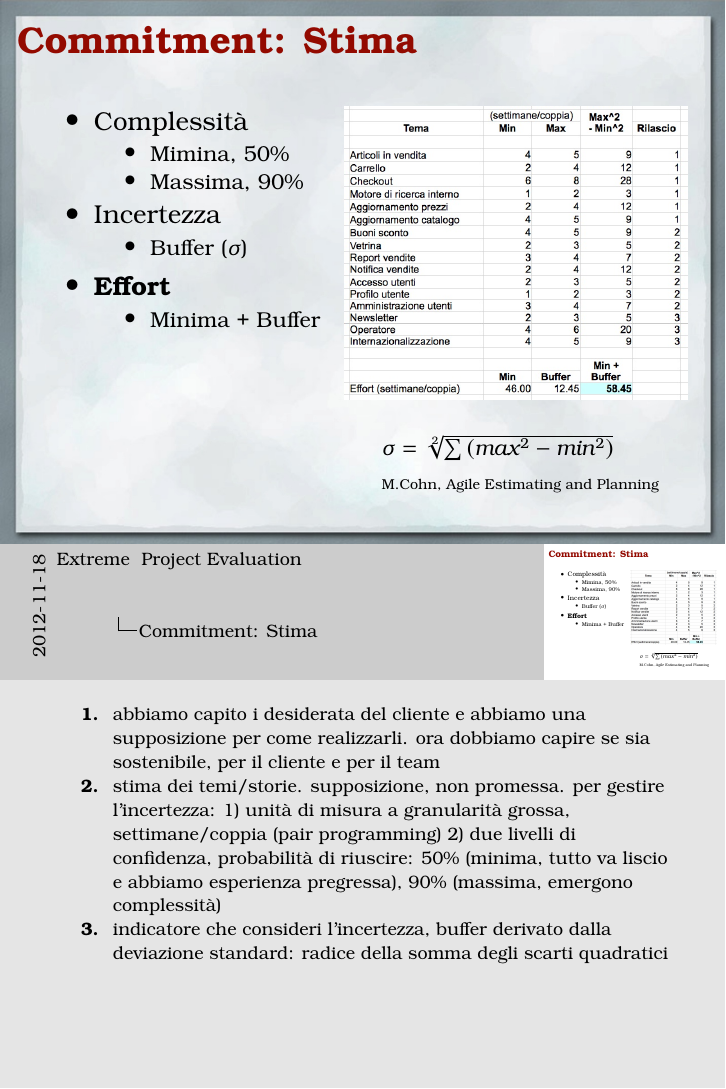
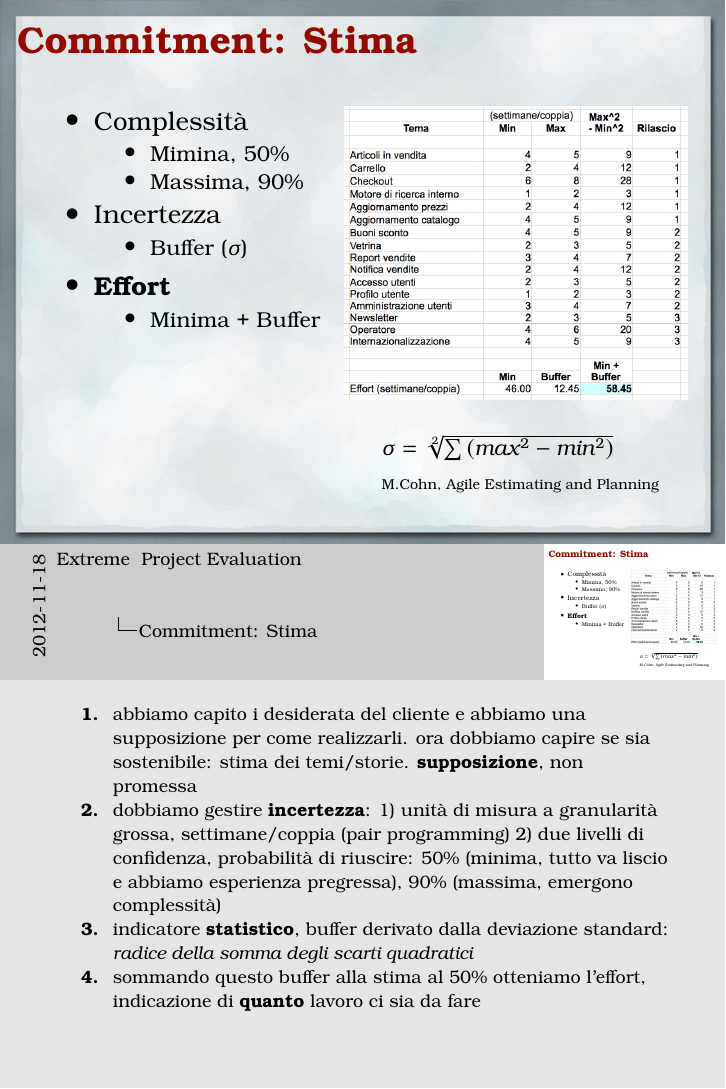
Before and after one commit to jfranzoi/my.presentations, LaTeX slides (20121124-ExtremeProjectEvaluation/session.notes.tex, which reads 20121124-ExtremeProjectEvaluation/session.tex): page 7 of 18. Compiled offline with pdfLaTeX.

Commit message:
more notes

```diff
--- a/20121124-ExtremeProjectEvaluation/session.tex
+++ b/20121124-ExtremeProjectEvaluation/session.tex
@@ -241,10 +241,10 @@
 		   \end{column}
 		\end{columns}
 
-		\speakernote{ abbiamo capito i desiderata del cliente e abbiamo una supposizione per come realizzarli. ora dobbiamo capire se sia sostenibile, per il cliente e per il team }
-		\speakernote{ stima dei temi/storie. supposizione, non promessa. per gestire l'incertezza:
-		1) unità di misura a granularità grossa, settimane/coppia (pair programming) 2) due livelli di confidenza, probabilità di riuscire: 50\% (minima, tutto va liscio e abbiamo esperienza pregressa), 90\% (massima, emergono complessità) }
-		\speakernote{ indicatore che consideri l'incertezza, buffer derivato dalla deviazione standard: radice della somma degli scarti quadratici }
+		\speakernote{ abbiamo capito i desiderata del cliente e abbiamo una supposizione per come realizzarli. ora dobbiamo capire se sia sostenibile: stima dei temi/storie. \textbf{supposizione}, non promessa }
+		\speakernote{ dobbiamo gestire \textbf{incertezza}: 1) unità di misura a granularità grossa, settimane/coppia (pair programming) 2) due livelli di confidenza, probabilità di riuscire: 50\% (minima, tutto va liscio e abbiamo esperienza pregressa), 90\% (massima, emergono complessità) }
+		\speakernote{ indicatore \textbf{statistico}, buffer derivato dalla deviazione standard: \emph{radice della somma degli scarti quadratici} }
+		\speakernote{ sommando questo buffer alla stima al 50\% otteniamo l'effort, indicazione di \textbf{quanto} lavoro ci sia da fare }
 
 	\end{frame}
 
```
